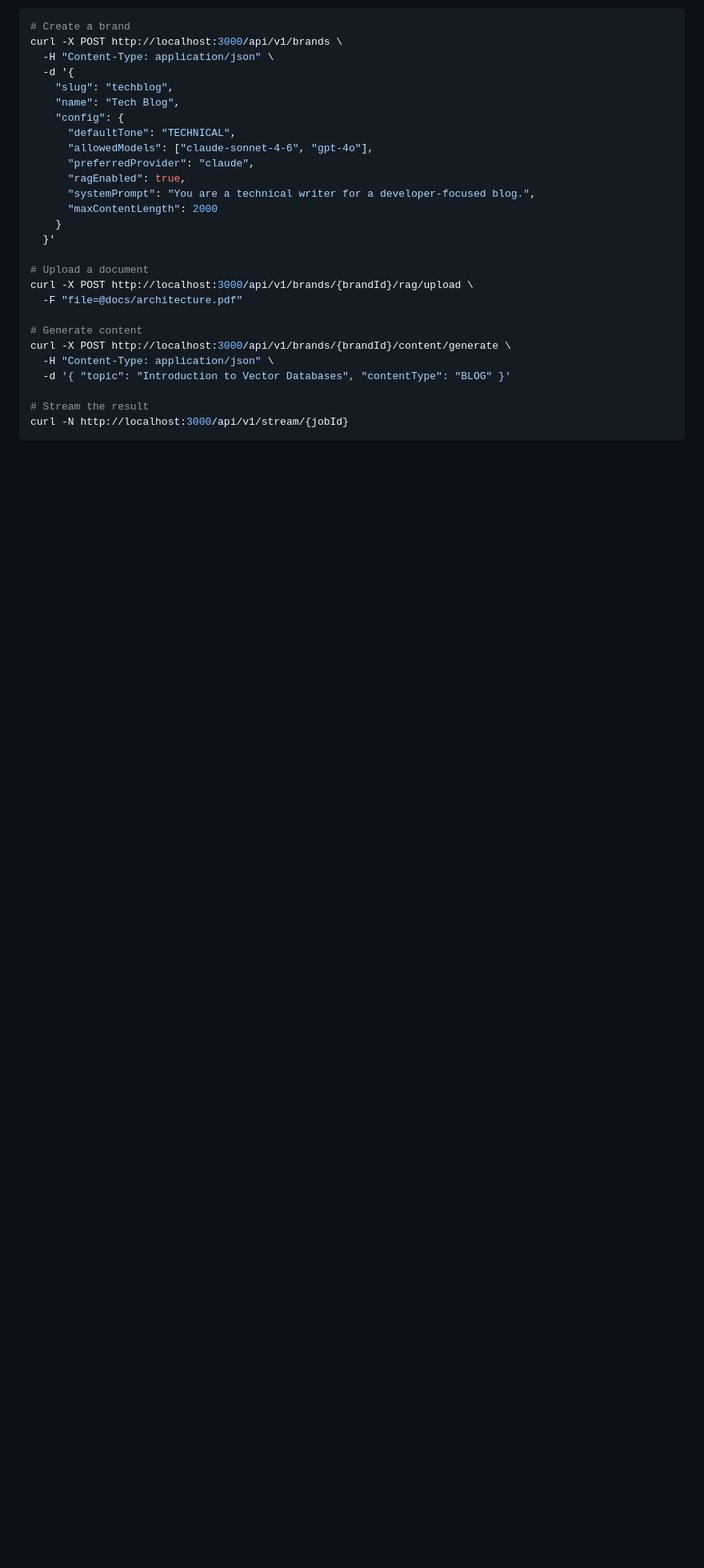
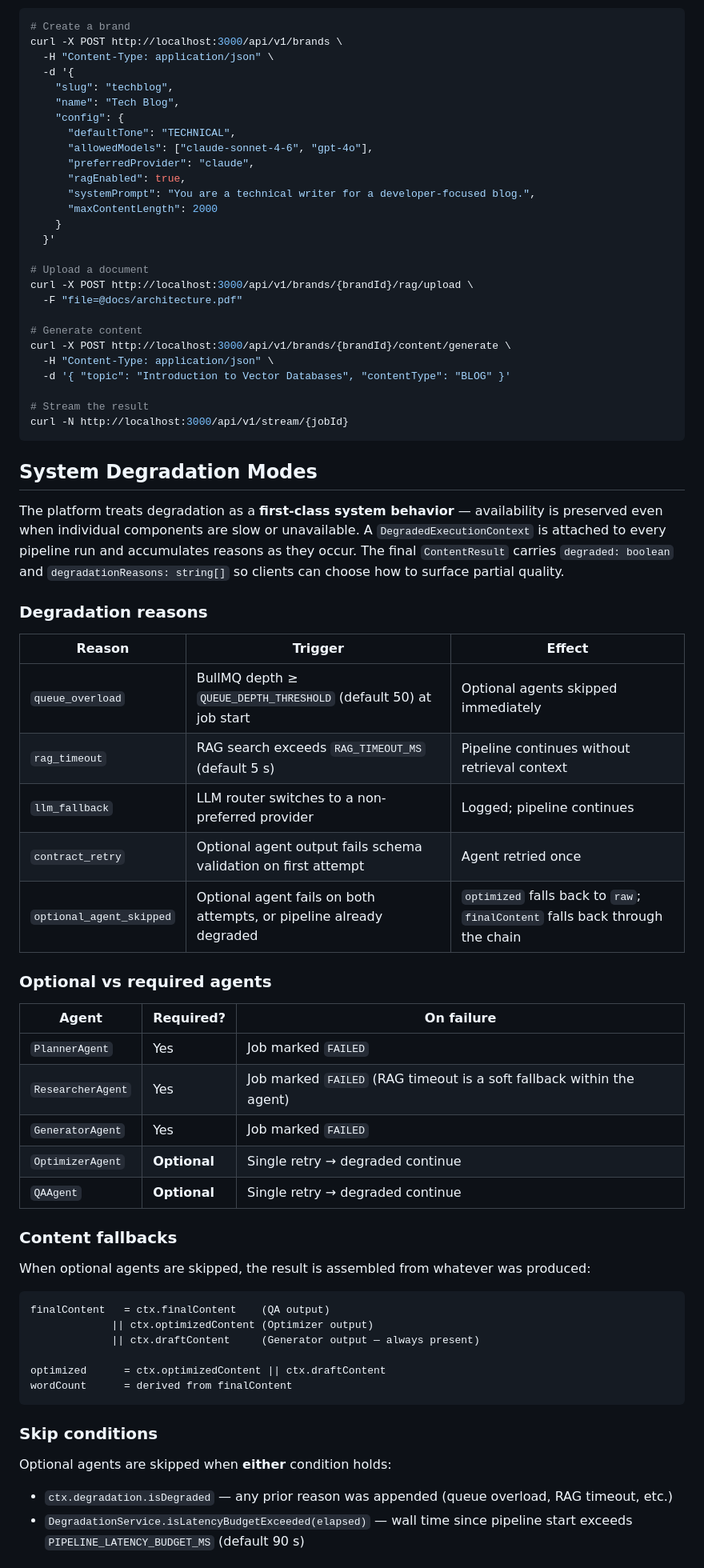
Before and after one commit to MooCot/ai-content-platform, a Markdown page: README.md, the part around one of its changes. Shown at 80% size. GitHub-like rendering; blank space fills up the shorter version.

Commit message:
docs: update claude.md and readme with system degradation modes

````diff
--- a/README.md
+++ b/README.md
@@ -209,3 +219,46 @@ curl -X POST http://localhost:3000/api/v1/brands/{brandId}/content/generate \
 curl -N http://localhost:3000/api/v1/stream/{jobId}
 ```
 
+## System Degradation Modes
+
+The platform treats degradation as a **first-class system behavior** — availability is preserved even when individual components are slow or unavailable. A `DegradedExecutionContext` is attached to every pipeline run and accumulates reasons as they occur. The final `ContentResult` carries `degraded: boolean` and `degradationReasons: string[]` so clients can choose how to surface partial quality.
+
+### Degradation reasons
+
+| Reason | Trigger | Effect |
+|---|---|---|
+| `queue_overload` | BullMQ depth ≥ `QUEUE_DEPTH_THRESHOLD` (default 50) at job start | Optional agents skipped immediately |
+| `rag_timeout` | RAG search exceeds `RAG_TIMEOUT_MS` (default 5 s) | Pipeline continues without retrieval context |
+| `llm_fallback` | LLM router switches to a non-preferred provider | Logged; pipeline continues |
+| `contract_retry` | Optional agent output fails schema validation on first attempt | Agent retried once |
+| `optional_agent_skipped` | Optional agent fails on both attempts, or pipeline already degraded | `optimized` falls back to `raw`; `finalContent` falls back through the chain |
+
+### Optional vs required agents
+
+| Agent | Required? | On failure |
+|---|---|---|
+| `PlannerAgent` | Yes | Job marked `FAILED` |
+| `ResearcherAgent` | Yes | Job marked `FAILED` (RAG timeout is a soft fallback within the agent) |
+| `GeneratorAgent` | Yes | Job marked `FAILED` |
+| `OptimizerAgent` | **Optional** | Single retry → degraded continue |
+| `QAAgent` | **Optional** | Single retry → degraded continue |
+
+### Content fallbacks
+
+When optional agents are skipped, the result is assembled from whatever was produced:
+
+```
+finalContent   = ctx.finalContent    (QA output)
+             || ctx.optimizedContent (Optimizer output)
+             || ctx.draftContent     (Generator output — always present)
+
+optimized      = ctx.optimizedContent || ctx.draftContent
+wordCount      = derived from finalContent
+```
+
+### Skip conditions
+
+Optional agents are skipped when **either** condition holds:
+- `ctx.degradation.isDegraded` — any prior reason was appended (queue overload, RAG timeout, etc.)
+- `DegradationService.isLatencyBudgetExceeded(elapsed)` — wall time since pipeline start exceeds `PIPELINE_LATENCY_BUDGET_MS` (default 90 s)
+
````
Also changed, not shown: other parts of README.md (+37 -3 lines).
